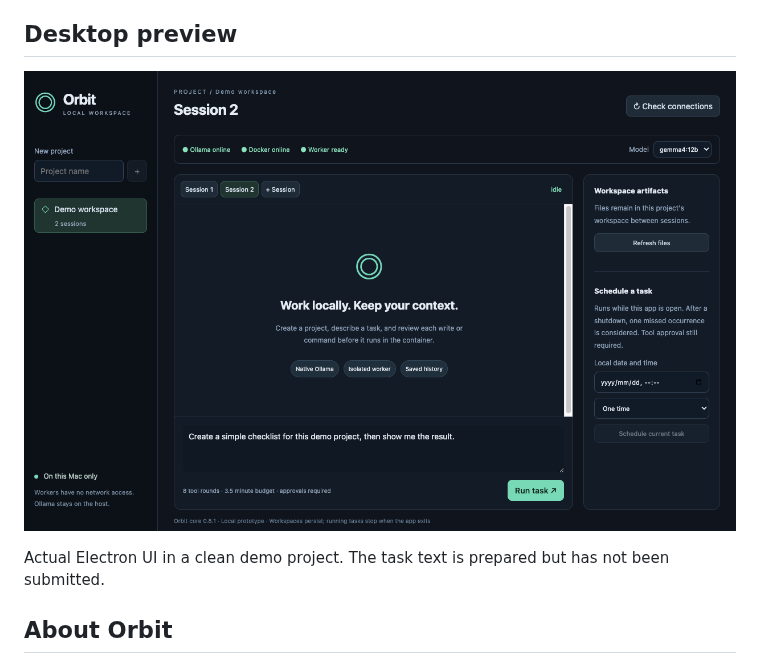
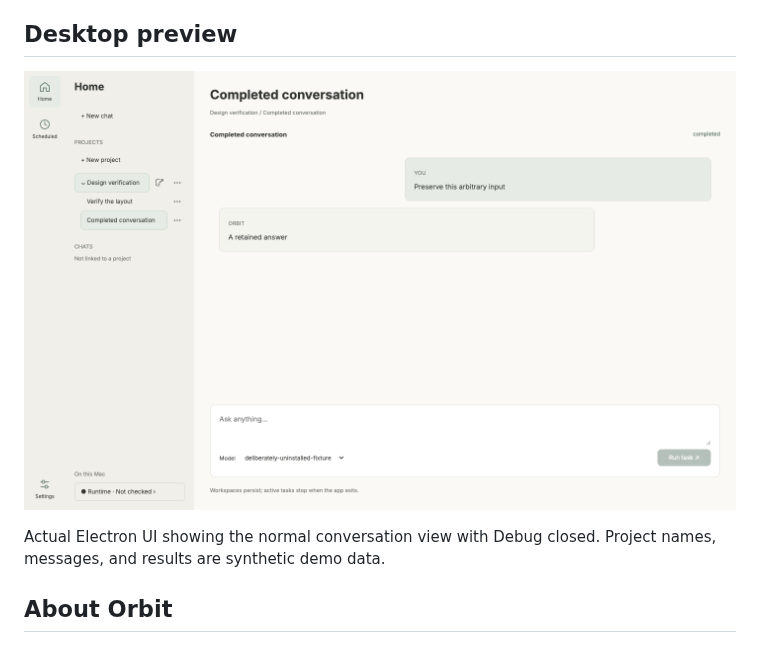
Before and after one commit to cybergarage/orbit-app, a Markdown page: README.md, the part around one of its changes. Drawn GitHub-style; pictures changed too: docs/assets/orbit-app-demo.png.

```diff
--- a/README.md
+++ b/README.md
@@ -15,5 +15,5 @@ A local Electron desktop prototype for local agent work. Create a project and se
 
-Actual Electron UI in a clean demo project. The task text is prepared but has not been submitted.
+Actual Electron UI showing the normal conversation view with Debug closed. Project names, messages, and results are synthetic demo data.
 
 ## About Orbit
 
```
Also changed, not shown: other parts of README.md (+1 -1 lines), docs/approved-ui-implementation.md (+23 -1 lines), 12 other files.
